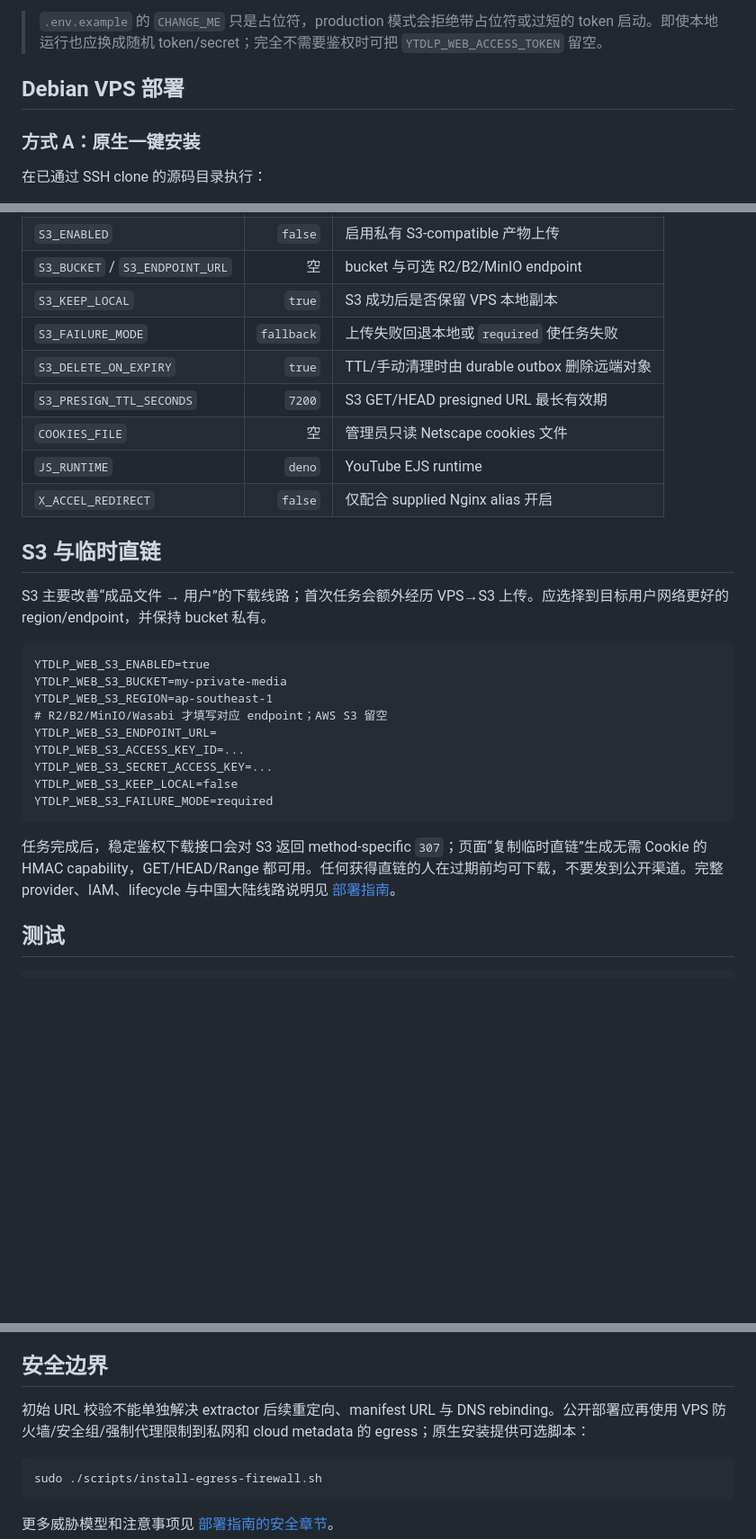
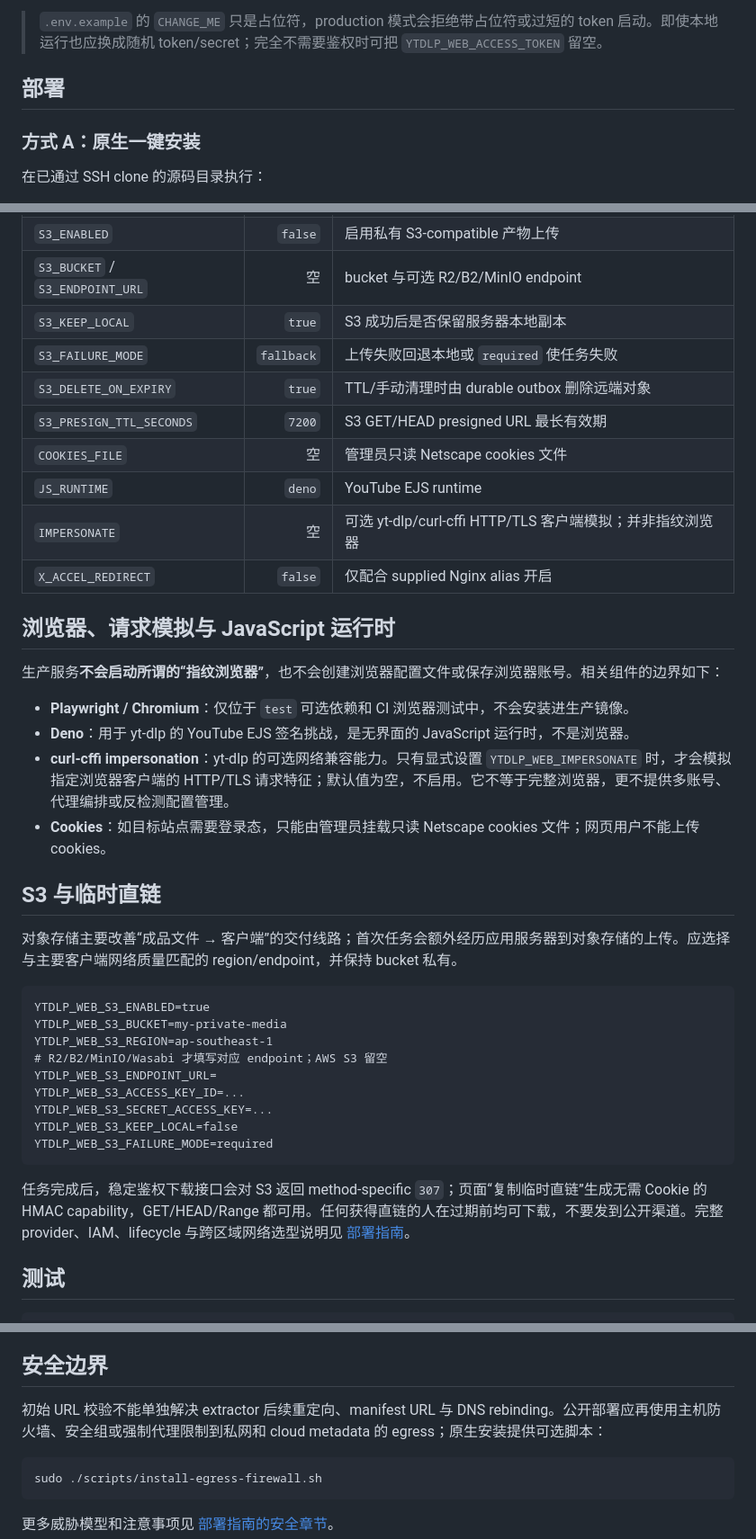
Before and after one commit to sdxdlgz/ytbdownload, a Markdown page: README.md, 3 parts joined by grey strips. Shown at 90% size. Rendered like a GitHub page; blank space fills up the shorter version.

````diff
--- a/README.md
+++ b/README.md
@@ -59,7 +59,7 @@ sed -i 's|YTDLP_WEB_DATA_DIR=/data|YTDLP_WEB_DATA_DIR=./data|' .env
 
 > `.env.example` 的 `CHANGE_ME` 只是占位符，production 模式会拒绝带占位符或过短的 token 启动。即使本地运行也应换成随机 token/secret；完全不需要鉴权时可把 `YTDLP_WEB_ACCESS_TOKEN` 留空。
 
-## Debian VPS 部署
+## 部署
 
 ### 方式 A：原生一键安装
 
@@ -180,17 +224,27 @@ OpenAPI JSON：`/api/v1/openapi.json`。
 | `DIRECT_LINK_TTL_MINUTES` | `120` | IDM/aria2 临时 bearer URL 默认有效期 |
 | `S3_ENABLED` | `false` | 启用私有 S3-compatible 产物上传 |
 | `S3_BUCKET` / `S3_ENDPOINT_URL` | 空 | bucket 与可选 R2/B2/MinIO endpoint |
-| `S3_KEEP_LOCAL` | `true` | S3 成功后是否保留 VPS 本地副本 |
+| `S3_KEEP_LOCAL` | `true` | S3 成功后是否保留服务器本地副本 |
 | `S3_FAILURE_MODE` | `fallback` | 上传失败回退本地或 `required` 使任务失败 |
 | `S3_DELETE_ON_EXPIRY` | `true` | TTL/手动清理时由 durable outbox 删除远端对象 |
 | `S3_PRESIGN_TTL_SECONDS` | `7200` | S3 GET/HEAD presigned URL 最长有效期 |
 | `COOKIES_FILE` | 空 | 管理员只读 Netscape cookies 文件 |
 | `JS_RUNTIME` | `deno` | YouTube EJS runtime |
+| `IMPERSONATE` | 空 | 可选 yt-dlp/curl-cffi HTTP/TLS 客户端模拟；并非指纹浏览器 |
 | `X_ACCEL_REDIRECT` | `false` | 仅配合 supplied Nginx alias 开启 |
+
+## 浏览器、请求模拟与 JavaScript 运行时
+
+生产服务**不会启动所谓的“指纹浏览器”**，也不会创建浏览器配置文件或保存浏览器账号。相关组件的边界如下：
+
+- **Playwright / Chromium**：仅位于 `test` 可选依赖和 CI 浏览器测试中，不会安装进生产镜像。
+- **Deno**：用于 yt-dlp 的 YouTube EJS 签名挑战，是无界面的 JavaScript 运行时，不是浏览器。
+- **curl-cffi impersonation**：yt-dlp 的可选网络兼容能力。只有显式设置 `YTDLP_WEB_IMPERSONATE` 时，才会模拟指定浏览器客户端的 HTTP/TLS 请求特征；默认值为空，不启用。它不等于完整浏览器，更不提供多账号、代理编排或反检测配置管理。
+- **Cookies**：如目标站点需要登录态，只能由管理员挂载只读 Netscape cookies 文件；网页用户不能上传 cookies。
 
 ## S3 与临时直链
 
-S3 主要改善“成品文件 → 用户”的下载线路；首次任务会额外经历 VPS→S3 上传。应选择到目标用户网络更好的 region/endpoint，并保持 bucket 私有。
+对象存储主要改善“成品文件 → 客户端”的交付线路；首次任务会额外经历应用服务器到对象存储的上传。应选择与主要客户端网络质量匹配的 region/endpoint，并保持 bucket 私有。
 
 ```dotenv
 YTDLP_WEB_S3_ENABLED=true
@@ -204,7 +258,7 @@ YTDLP_WEB_S3_KEEP_LOCAL=false
 YTDLP_WEB_S3_FAILURE_MODE=required
 ```
 
-任务完成后，稳定鉴权下载接口会对 S3 返回 method-specific `307`；页面“复制临时直链”生成无需 Cookie 的 HMAC capability，GET/HEAD/Range 都可用。任何获得直链的人在过期前均可下载，不要发到公开渠道。完整 provider、IAM、lifecycle 与中国大陆线路说明见 [部署指南](docs/deployment.md#6-s3-compatible-对象存储与临时直链)。
+任务完成后，稳定鉴权下载接口会对 S3 返回 method-specific `307`；页面“复制临时直链”生成无需 Cookie 的 HMAC capability，GET/HEAD/Range 都可用。任何获得直链的人在过期前均可下载，不要发到公开渠道。完整 provider、IAM、lifecycle 与跨区域网络选型说明见 [部署指南](docs/deployment.md#6-s3-compatible-对象存储与临时直链)。
 
 
 ## 测试
@@ -231,7 +285,7 @@ make test-browser-real
 
 ## 安全边界
 
-初始 URL 校验不能单独解决 extractor 后续重定向、manifest URL 与 DNS rebinding。公开部署应再使用 VPS 防火墙/安全组/强制代理限制到私网和 cloud metadata 的 egress；原生安装提供可选脚本：
+初始 URL 校验不能单独解决 extractor 后续重定向、manifest URL 与 DNS rebinding。公开部署应再使用主机防火墙、安全组或强制代理限制到私网和 cloud metadata 的 egress；原生安装提供可选脚本：
 
 ```bash
 sudo ./scripts/install-egress-firewall.sh
````
Also changed, not shown: other parts of README.md (+47 -3 lines), CHANGELOG.md (+1 -0 lines), docs/deployment.md (+1 -1 lines).
